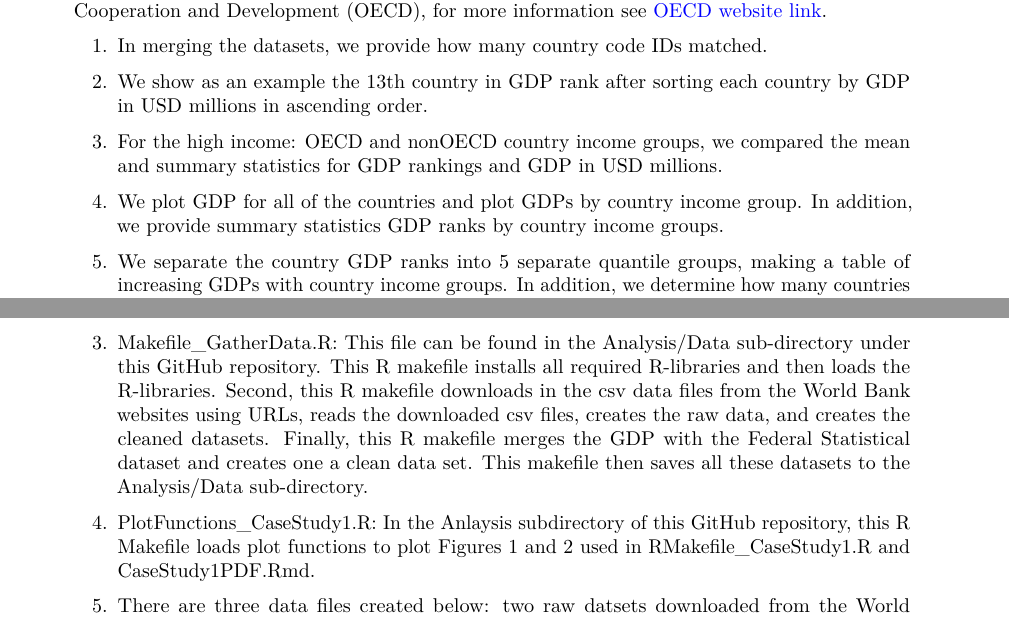
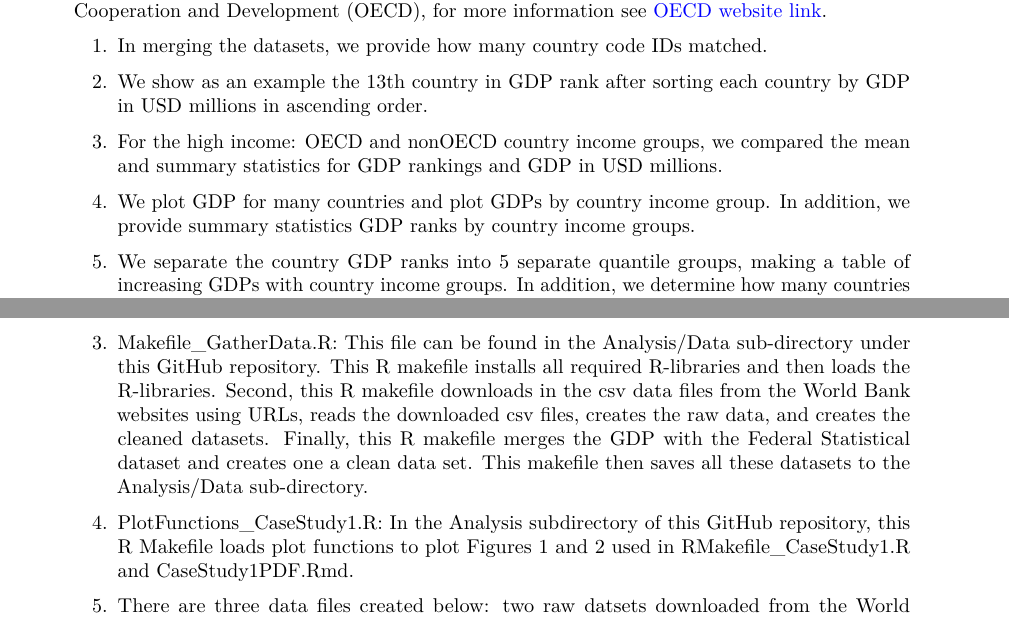
Before and after one commit to jjhosker/CaseStudy1, an R Markdown document (CaseStudy1PDF.Rmd): two parts of pages 1 and 2 of 14, joined at a grey line, cut so that both start at the same text. The pictures show the output file CaseStudy1PDF.pdf that the author committed with the source.

Commit message:
Fixed Typos

```diff
--- a/Analysis/Data/sessionInfo.txt
+++ b/Analysis/Data/sessionInfo.txt
@@ -5,7 +5,7 @@
  language (EN)
  collate  English_United States.1252
  tz       America/Chicago
- date     2017-03-22
+ date     2017-03-23
 
  package     * version  date       source
  assertthat    0.1      2013-12-06 CRAN (R 3.3.2)
--- a/CaseStudy1PDF.Rmd
+++ b/CaseStudy1PDF.Rmd
@@ -26,7 +26,7 @@ II.  We rank the 2012 cleaned dataset by increasing GDP in USD millions and brea
 
 >3. For the high income: OECD and nonOECD country income groups, we compared the mean and summary statistics for GDP rankings and GDP in USD millions.
 
->4. We plot GDP for all of the countries and plot GDPs by country income group.  In addition, we provide summary statistics GDP ranks by country income groups.
+>4. We plot GDP for many countries and plot GDPs by country income group.  In addition, we provide summary statistics GDP ranks by country income groups.
 
 >5.  We separate the country GDP ranks into 5 separate quantile groups, making a table of increasing GDPs with country income groups.   In addition, we determine how many countries are lower middle income but among the 38 nations with highest GDPs globally.  Perhaps these countries will have income group upgrades in the future, if GDP continues to remain high and expand.
 
@@ -42,7 +42,7 @@ The URL with the code and our analysis is on the GitHub website:  [\textcolor{bl
 
 >3.  Makefile_GatherData.R:  This file can be found in the Analysis/Data sub-directory under this GitHub repository.  This R makefile installs all required R-libraries and then loads the R-libraries.  Second, this R makefile downloads in the csv data files from the World Bank websites using URLs, reads the downloaded csv files, creates the raw data, and creates the cleaned datasets.   Finally, this R makefile merges the GDP with the Federal Statistical dataset and creates one a clean data set.  This makefile then saves all these datasets to the Analysis/Data sub-directory.
 
->4.  PlotFunctions_CaseStudy1.R:  In the Anlaysis subdirectory of this GitHub repository, this R Makefile loads plot functions to plot Figures 1 and 2 used in RMakefile_CaseStudy1.R and CaseStudy1PDF.Rmd.
+>4.  PlotFunctions_CaseStudy1.R:  In the Analysis subdirectory of this GitHub repository, this R Makefile loads plot functions to plot Figures 1 and 2 used in RMakefile_CaseStudy1.R and CaseStudy1PDF.Rmd.
 
 >5.  There are three data files created below:  two raw datsets downloaded from the World Bank URLs and one cleaned dataset.   In addition, we provide a text file (SessionsInfo.txt) containing all the R session information including the current R version and all the libraries and packages being utilized.  All of the files below can be found in the Analysis/Data sub-directory under this GitHub repository.
 >     - Raw:  FEDSTATS_Country.csv
```
Also changed, not shown: CaseStudy1PDF.pdf.
